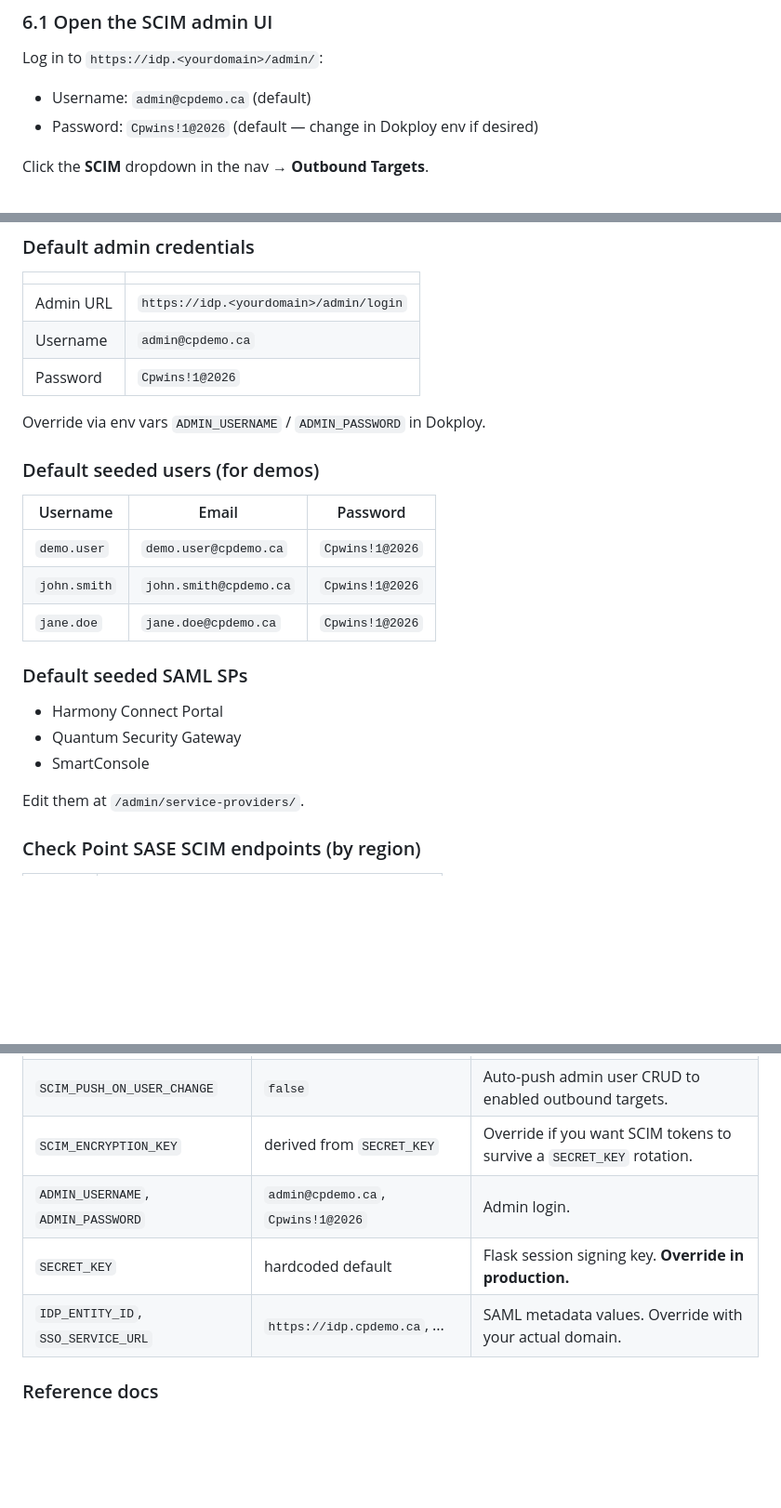
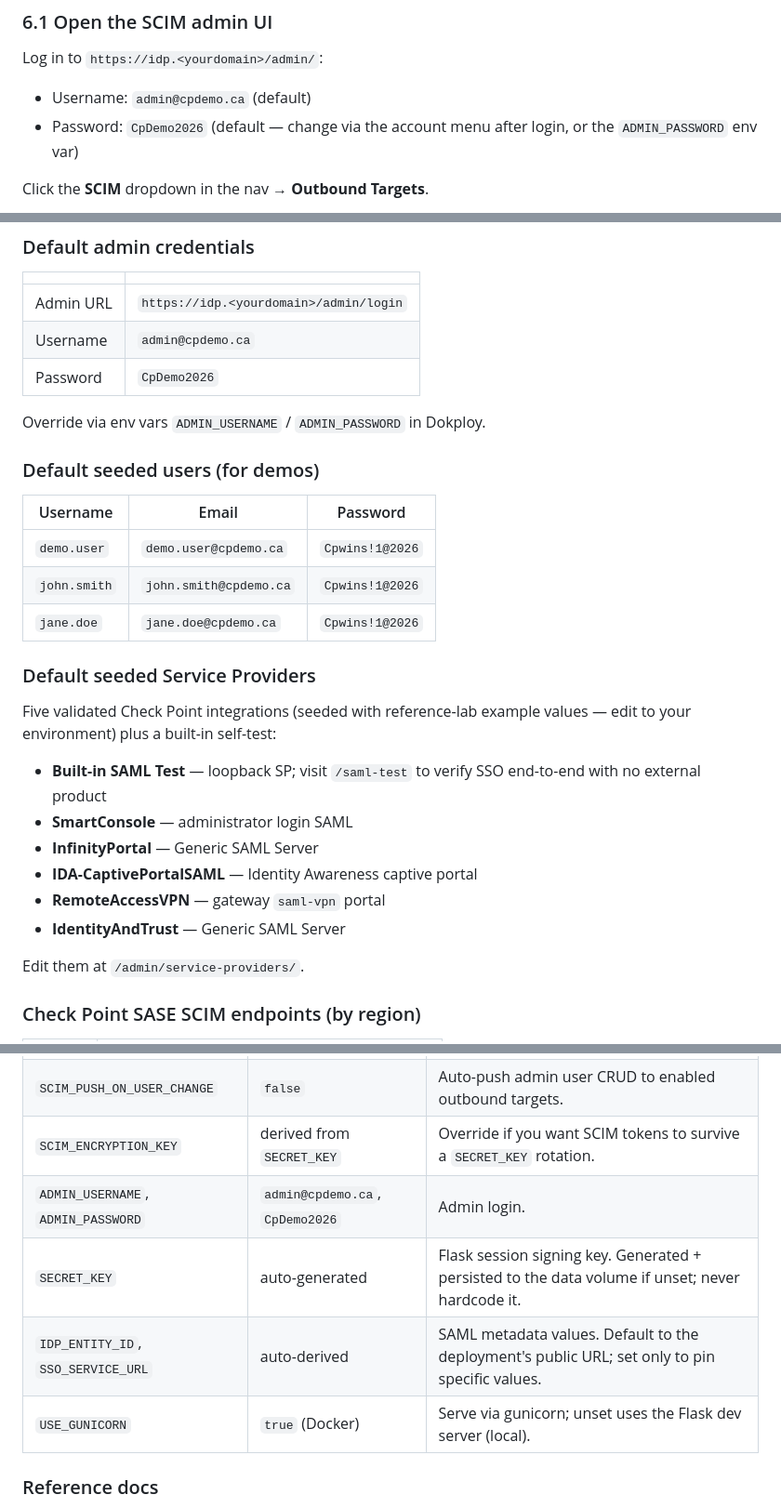
Before and after one commit to alshawwaf/SAML_IDP_Simulator, a Markdown page: docs/USER_GUIDE.md, 3 parts joined by grey strips. Shown at 93% size. GitHub-like rendering; blank space fills up the shorter version.

Commit message:
docs: surface the SCIM outbound flow + Entra-ID workaround; refresh USER_GUIDE
README's SCIM section now explains the Check Point SASE 'fake Entra ID' workaround prominently: SASE only exposes SCIM through its Entra ID / Okta connectors (no generic SCIM), so you add a Microsoft Entra ID provider with dummy credentials to unlock SCIM token generation — Check Point doesn't validate them, so the simulator pushes as if it were Entra. Refreshed the USER_GUIDE appendix: correct admin default password (CpDemo2026, was showing the demo-user password), the current 5 Check Point SP templates + built-in test, and current env vars (auto-generated SECRET_KEY, auto-derived Entity ID/SSO URL, USE_GUNICORN).

Co-Authored-By: Claude Opus 4.8 <noreply@anthropic.com>

```diff
--- a/docs/USER_GUIDE.md
+++ b/docs/USER_GUIDE.md
@@ -210,7 +210,7 @@ Now wire the simulator to push to that endpoint.
 Log in to `https://idp.<yourdomain>/admin/`:
 
 - Username: `admin@cpdemo.ca` (default)
-- Password: `Cpwins!1@2026` (default — change in Dokploy env if desired)
+- Password: `CpDemo2026` (default — change via the account menu after login, or the `ADMIN_PASSWORD` env var)
 
 Click the **SCIM** dropdown in the nav → **Outbound Targets**.
 
@@ -369,7 +369,7 @@ Check Point SASE uses email-as-userName. The simulator already sends `userName =
 |---|---|
 | Admin URL | `https://idp.<yourdomain>/admin/login` |
 | Username | `admin@cpdemo.ca` |
-| Password | `Cpwins!1@2026` |
+| Password | `CpDemo2026` |
 
 Override via env vars `ADMIN_USERNAME` / `ADMIN_PASSWORD` in Dokploy.
 
@@ -381,11 +381,16 @@ Override via env vars `ADMIN_USERNAME` / `ADMIN_PASSWORD` in Dokploy.
 | `john.smith` | `john.smith@cpdemo.ca` | `Cpwins!1@2026` |
 | `jane.doe` | `jane.doe@cpdemo.ca` | `Cpwins!1@2026` |
 
-### Default seeded SAML SPs
+### Default seeded Service Providers
 
-- Harmony Connect Portal
-- Quantum Security Gateway
-- SmartConsole
+Five validated Check Point integrations (seeded with reference-lab example values — edit to your environment) plus a built-in self-test:
+
+- **Built-in SAML Test** — loopback SP; visit `/saml-test` to verify SSO end-to-end with no external product
+- **SmartConsole** — administrator login SAML
+- **InfinityPortal** — Generic SAML Server
+- **IDA-CaptivePortalSAML** — Identity Awareness captive portal
+- **RemoteAccessVPN** — gateway `saml-vpn` portal
+- **IdentityAndTrust** — Generic SAML Server
 
 Edit them at `/admin/service-providers/`.
 
@@ -405,9 +410,10 @@ Edit them at `/admin/service-providers/`.
 | `ENABLE_SCIM` | `false` | Master switch. Setting `true` exposes `/scim/v2` + admin pages. |
 | `SCIM_PUSH_ON_USER_CHANGE` | `false` | Auto-push admin user CRUD to enabled outbound targets. |
 | `SCIM_ENCRYPTION_KEY` | derived from `SECRET_KEY` | Override if you want SCIM tokens to survive a `SECRET_KEY` rotation. |
-| `ADMIN_USERNAME`, `ADMIN_PASSWORD` | `admin@cpdemo.ca`, `Cpwins!1@2026` | Admin login. |
-| `SECRET_KEY` | hardcoded default | Flask session signing key. **Override in production.** |
-| `IDP_ENTITY_ID`, `SSO_SERVICE_URL` | `https://idp.cpdemo.ca`, ... | SAML metadata values. Override with your actual domain. |
+| `ADMIN_USERNAME`, `ADMIN_PASSWORD` | `admin@cpdemo.ca`, `CpDemo2026` | Admin login. |
+| `SECRET_KEY` | auto-generated | Flask session signing key. Generated + persisted to the data volume if unset; never hardcode it. |
+| `IDP_ENTITY_ID`, `SSO_SERVICE_URL` | auto-derived | SAML metadata values. Default to the deployment's public URL; set only to pin specific values. |
+| `USE_GUNICORN` | `true` (Docker) | Serve via gunicorn; unset uses the Flask dev server (local). |
 
 ### Reference docs
 
```
Also changed, not shown: README.MD (+7 -5 lines).
